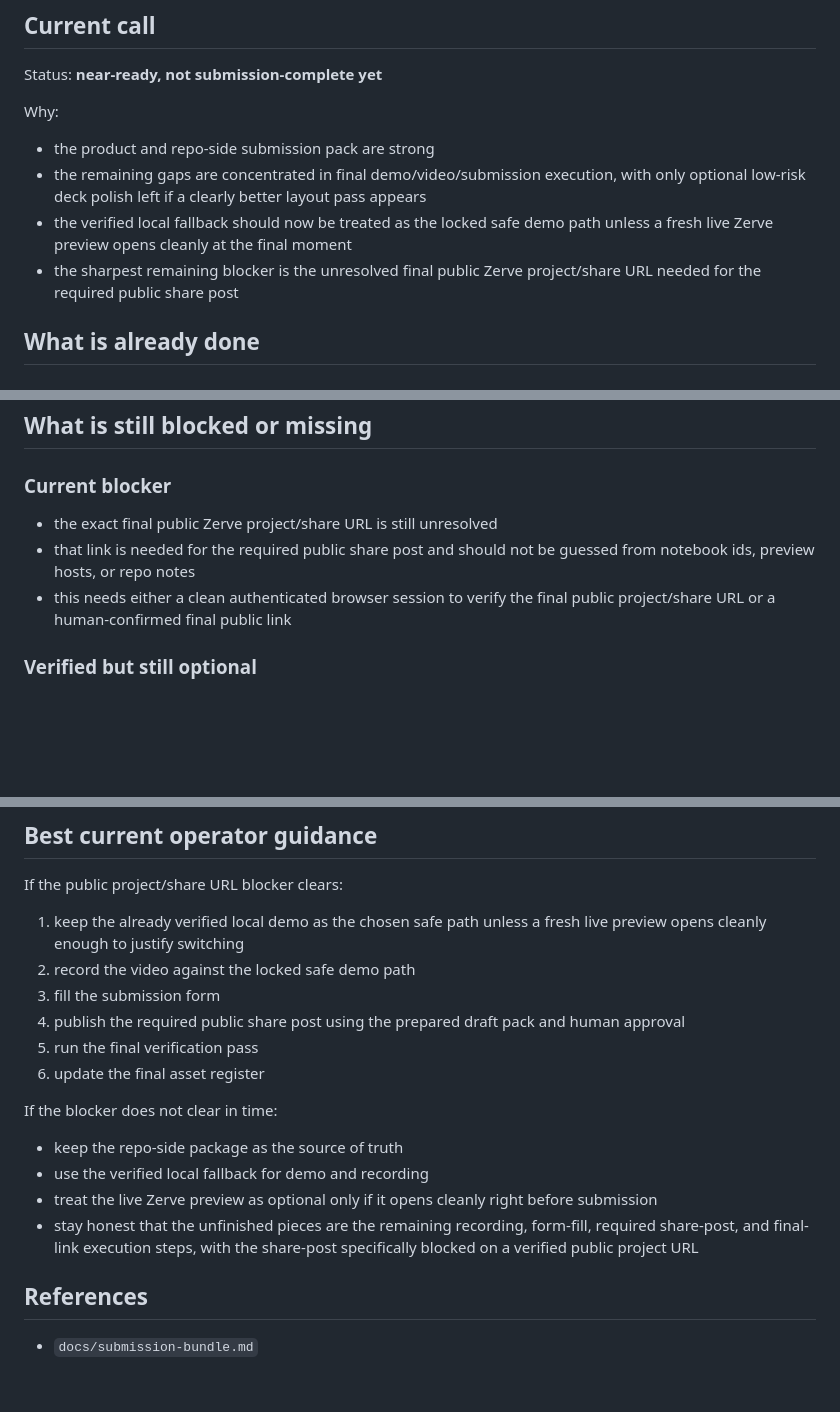
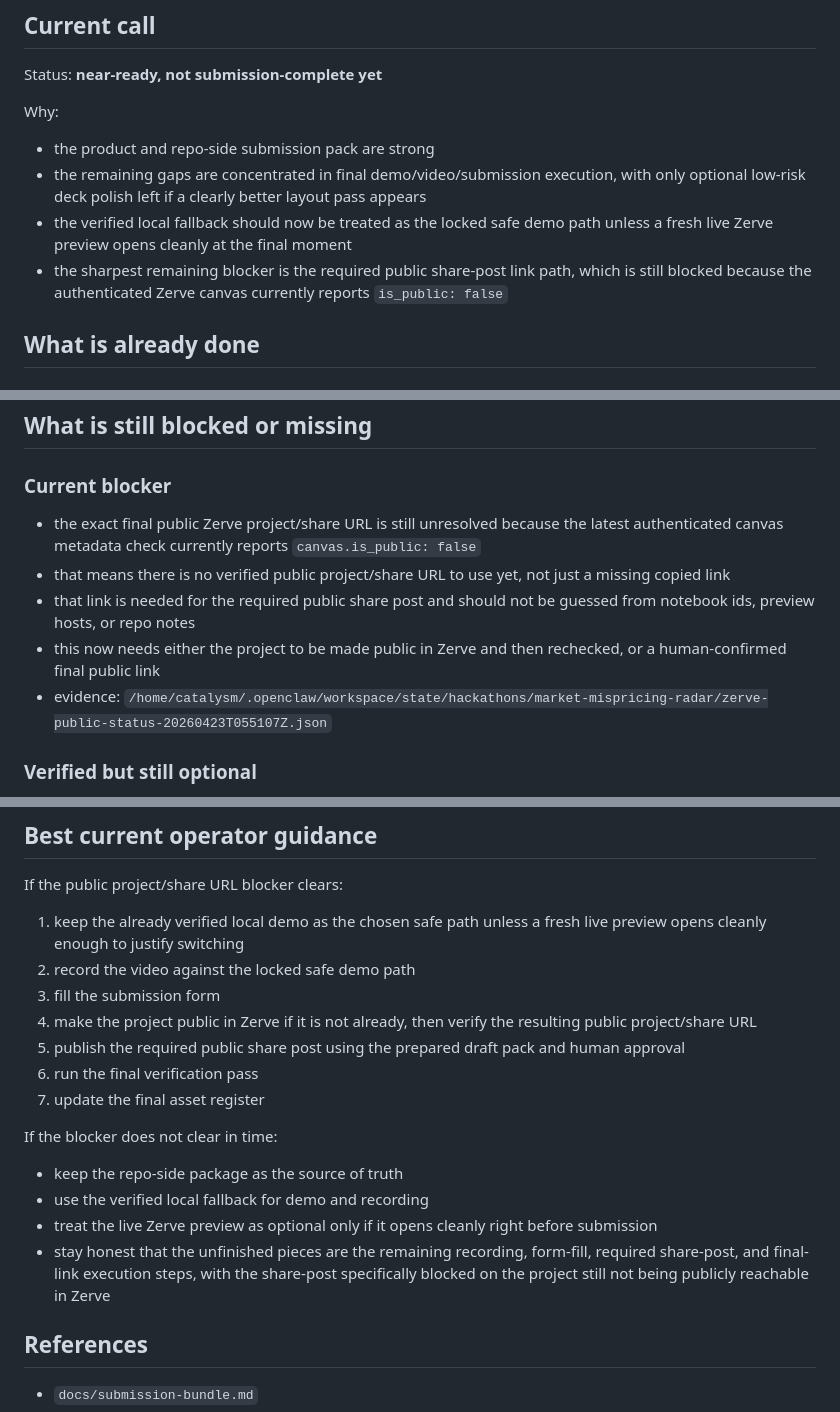
Before and after one commit to niekcandaele/Market-mispricing-radar, a Markdown page: docs/final-readiness-status.md, 3 parts joined by grey strips. GitHub-like rendering; blank space fills up the shorter version.

Commit message:
Sharpen share-post blocker with public-status evidence

```diff
--- a/docs/final-readiness-status.md
+++ b/docs/final-readiness-status.md
@@ -14,7 +14,7 @@ Why:
 - the product and repo-side submission pack are strong
 - the remaining gaps are concentrated in final demo/video/submission execution, with only optional low-risk deck polish left if a clearly better layout pass appears
 - the verified local fallback should now be treated as the locked safe demo path unless a fresh live Zerve preview opens cleanly at the final moment
-- the sharpest remaining blocker is the unresolved final public Zerve project/share URL needed for the required public share post
+- the sharpest remaining blocker is the required public share-post link path, which is still blocked because the authenticated Zerve canvas currently reports `is_public: false`
 
 ## What is already done
 
@@ -49,9 +49,11 @@ Why:
 ## What is still blocked or missing
 
 ### Current blocker
-- the exact final public Zerve project/share URL is still unresolved
+- the exact final public Zerve project/share URL is still unresolved because the latest authenticated canvas metadata check currently reports `canvas.is_public: false`
+- that means there is no verified public project/share URL to use yet, not just a missing copied link
 - that link is needed for the required public share post and should not be guessed from notebook ids, preview hosts, or repo notes
-- this needs either a clean authenticated browser session to verify the final public project/share URL or a human-confirmed final public link
+- this now needs either the project to be made public in Zerve and then rechecked, or a human-confirmed final public link
+- evidence: `/home/catalysm/.openclaw/workspace/state/hackathons/market-mispricing-radar/zerve-public-status-20260423T055107Z.json`
 
 ### Verified but still optional
 - the new Browserless + Playwright skill path is healthy and can open fresh isolated Chromium sessions
@@ -87,15 +89,16 @@ If the public project/share URL blocker clears:
 1. keep the already verified local demo as the chosen safe path unless a fresh live preview opens cleanly enough to justify switching
 2. record the video against the locked safe demo path
 3. fill the submission form
-4. publish the required public share post using the prepared draft pack and human approval
-5. run the final verification pass
-6. update the final asset register
+4. make the project public in Zerve if it is not already, then verify the resulting public project/share URL
+5. publish the required public share post using the prepared draft pack and human approval
+6. run the final verification pass
+7. update the final asset register
 
 If the blocker does not clear in time:
 - keep the repo-side package as the source of truth
 - use the verified local fallback for demo and recording
 - treat the live Zerve preview as optional only if it opens cleanly right before submission
-- stay honest that the unfinished pieces are the remaining recording, form-fill, required share-post, and final-link execution steps, with the share-post specifically blocked on a verified public project URL
+- stay honest that the unfinished pieces are the remaining recording, form-fill, required share-post, and final-link execution steps, with the share-post specifically blocked on the project still not being publicly reachable in Zerve
 
 ## References
 
```
Also changed, not shown: docs/final-asset-register.md (+2 -1 lines), docs/share-post-pack.md (+4 -3 lines).
